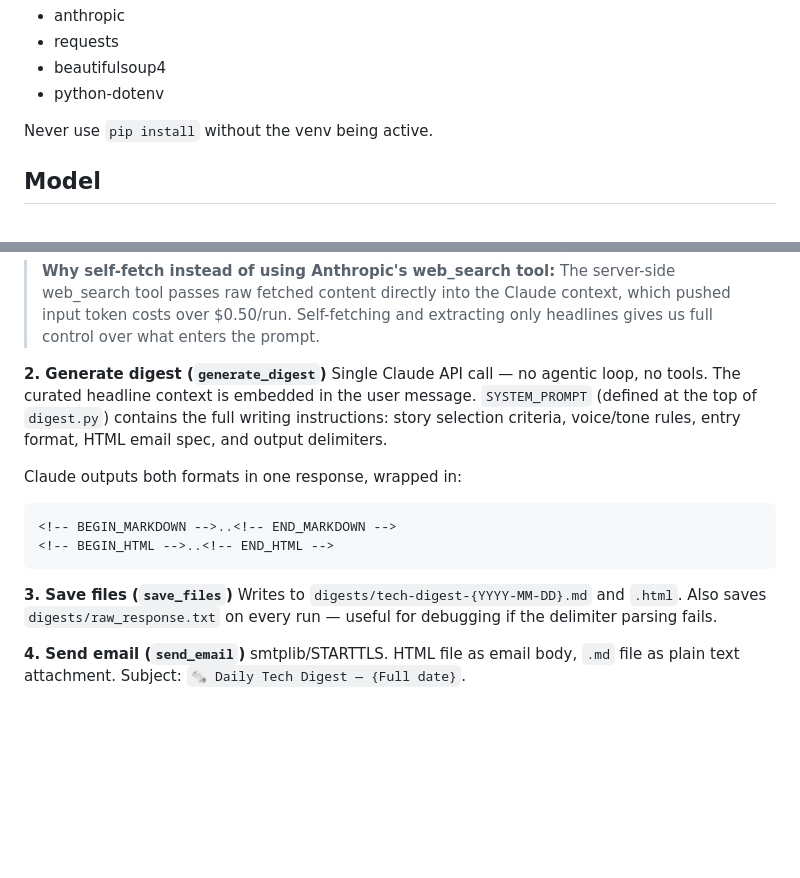
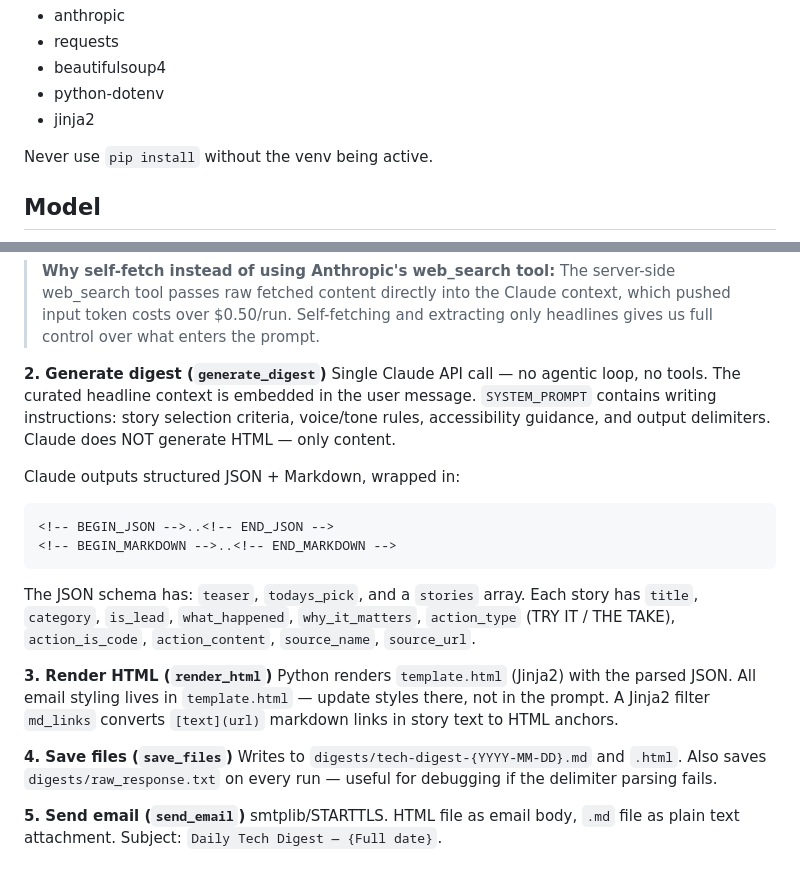
Before and after one commit to Nickeniklas/tech-digest, a Markdown page: CLAUDE.md, 2 parts joined by grey strips. GitHub-like rendering; blank space fills up the shorter version.

Commit message:
Updated CLAUDE.md to reflect template and other changes

````diff
--- a/CLAUDE.md
+++ b/CLAUDE.md
@@ -22,6 +22,7 @@ Required packages:
 - requests
 - beautifulsoup4
 - python-dotenv
+- jinja2
 
 Never use `pip install` without the venv being active.
 
@@ -73,21 +74,32 @@ body and HTML are discarded. Total context is hard-capped at 20,000 characters.
 
 **2. Generate digest (`generate_digest`)**
 Single Claude API call — no agentic loop, no tools. The curated headline context
-is embedded in the user message. `SYSTEM_PROMPT` (defined at the top of
-`digest.py`) contains the full writing instructions: story selection criteria,
-voice/tone rules, entry format, HTML email spec, and output delimiters.
+is embedded in the user message. `SYSTEM_PROMPT` contains writing instructions:
+story selection criteria, voice/tone rules, accessibility guidance, and output
+delimiters. Claude does NOT generate HTML — only content.
 
-Claude outputs both formats in one response, wrapped in:
+Claude outputs structured JSON + Markdown, wrapped in:
 ```
+<!-- BEGIN_JSON -->..<!-- END_JSON -->
 <!-- BEGIN_MARKDOWN -->..<!-- END_MARKDOWN -->
-<!-- BEGIN_HTML -->..<!-- END_HTML -->
 ```
 
-**3. Save files (`save_files`)**
+The JSON schema has: `teaser`, `todays_pick`, and a `stories` array. Each story
+has `title`, `category`, `is_lead`, `what_happened`, `why_it_matters`,
+`action_type` (TRY IT / THE TAKE), `action_is_code`, `action_content`,
+`source_name`, `source_url`.
+
+**3. Render HTML (`render_html`)**
+Python renders `template.html` (Jinja2) with the parsed JSON. All email styling
+lives in `template.html` — update styles there, not in the prompt. A Jinja2
+filter `md_links` converts `[text](url)` markdown links in story text to HTML
+anchors.
+
+**4. Save files (`save_files`)**
 Writes to `digests/tech-digest-{YYYY-MM-DD}.md` and `.html`.
 Also saves `digests/raw_response.txt` on every run — useful for debugging
 if the delimiter parsing fails.
 
-**4. Send email (`send_email`)**
+**5. Send email (`send_email`)**
 smtplib/STARTTLS. HTML file as email body, `.md` file as plain text attachment.
-Subject: `🗞️ Daily Tech Digest — {Full date}`.
+Subject: `Daily Tech Digest — {Full date}`.
````
